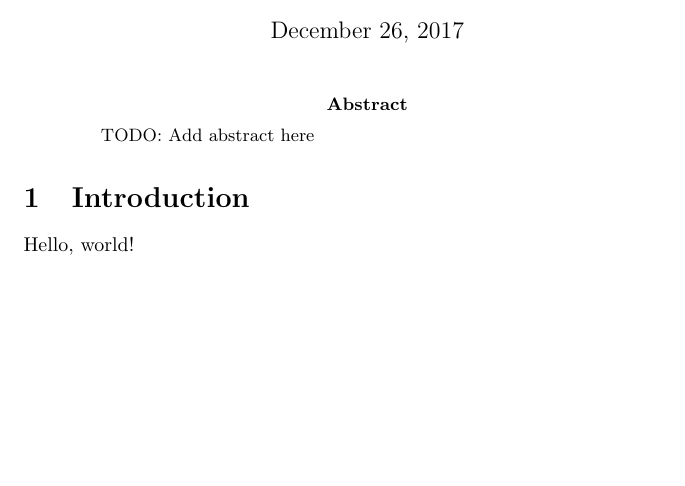
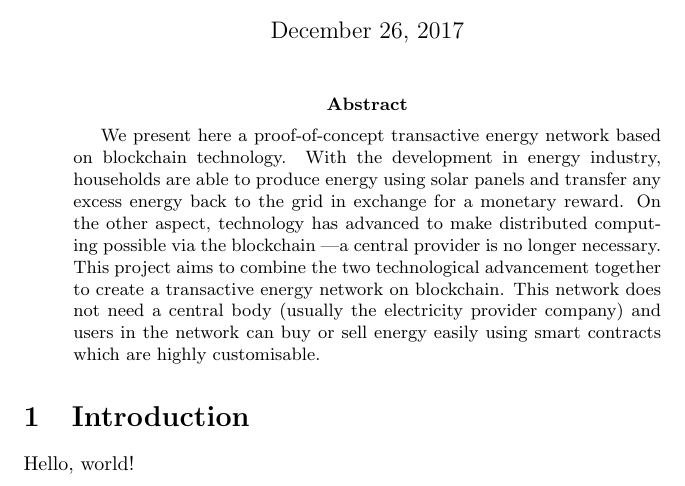
Before and after one commit to levex/EnergyNet, a LaTeX paper (report/report.tex, which reads report/chapters/abstract.tex): part of the page, cut so that both start at the same text, the shorter picture padded with empty space. Compiled offline with pdfLaTeX.

Commit message:
report: add abstract

```diff
--- a/report/chapters/abstract.tex
+++ b/report/chapters/abstract.tex
@@ -1,5 +1,15 @@
 \begin{abstract}
 
-TODO: Add abstract here
+    We present here a proof-of-concept transactive energy network based on
+    blockchain technology. With the development in energy industry, households
+    are able to produce energy using solar panels and transfer any excess
+    energy back to the grid in exchange for a monetary reward. On the other
+    aspect, technology has advanced to make distributed computing possible via
+    the blockchain \textemdash a central provider is no longer necessary. This
+    project aims to combine the two technological advancement together to
+    create a transactive energy network on blockchain. This network does not
+    need a central body (usually the electricity provider company) and users in
+    the network can buy or sell energy easily using smart contracts which are
+    highly customisable.
 
 \end{abstract}
```
